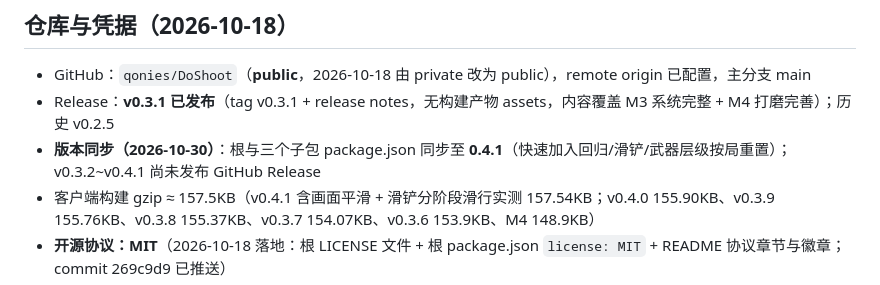
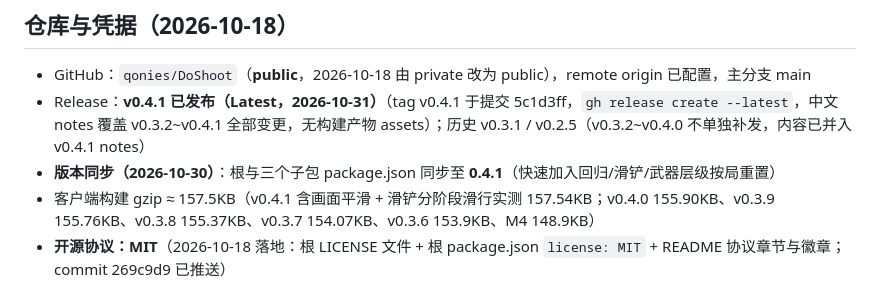
Before and after one commit to qonies/DoShoot, a Markdown page: memory-bank/techContext.md, the part around the change. Rendered like a GitHub page.

Commit message:
"chore(release): 发布 GitHub Release v0.4.1（tag 于 5c1d3ff，Latest，notes 覆盖 v0.3.2~v0.4.1 全部变更，无构建产物 assets）；memory-bank 同步发布状态"

```diff
--- a/memory-bank/techContext.md
+++ b/memory-bank/techContext.md
@@ -22,8 +22,8 @@
 
 ## 仓库与凭据（2026-10-18）
 - GitHub：`qonies/DoShoot`（**public**，2026-10-18 由 private 改为 public），remote origin 已配置，主分支 main
-- Release：**v0.3.1 已发布**（tag v0.3.1 + release notes，无构建产物 assets，内容覆盖 M3 系统完整 + M4 打磨完善）；历史 v0.2.5
-- **版本同步（2026-10-30）**：根与三个子包 package.json 同步至 **0.4.1**（快速加入回归/滑铲/武器层级按局重置）；v0.3.2~v0.4.1 尚未发布 GitHub Release
+- Release：**v0.4.1 已发布（Latest，2026-10-31）**（tag v0.4.1 于提交 5c1d3ff，`gh release create --latest`，中文 notes 覆盖 v0.3.2~v0.4.1 全部变更，无构建产物 assets）；历史 v0.3.1 / v0.2.5（v0.3.2~v0.4.0 不单独补发，内容已并入 v0.4.1 notes）
+- **版本同步（2026-10-30）**：根与三个子包 package.json 同步至 **0.4.1**（快速加入回归/滑铲/武器层级按局重置）
 - 客户端构建 gzip ≈ 157.5KB（v0.4.1 含画面平滑 + 滑铲分阶段滑行实测 157.54KB；v0.4.0 155.90KB、v0.3.9 155.76KB、v0.3.8 155.37KB、v0.3.7 154.07KB、v0.3.6 153.9KB、M4 148.9KB）
 - **开源协议：MIT**（2026-10-18 落地：根 LICENSE 文件 + 根 package.json `license: MIT` + README 协议章节与徽章；commit 269c9d9 已推送）
 - **GitHub 简介**（gh repo edit 已设置；2026-10-21 移除对标字眼）：浏览器多人在线俯视角射击游戏：TypeScript + Three.js + Socket.IO 权威服务端，快照插值/预测与和解/延迟补偿，武器解锁、Bot AI、中英双语。MIT 开源。另附 topics：game/multiplayer/threejs/socketio/typescript/websocket/shooter
```
